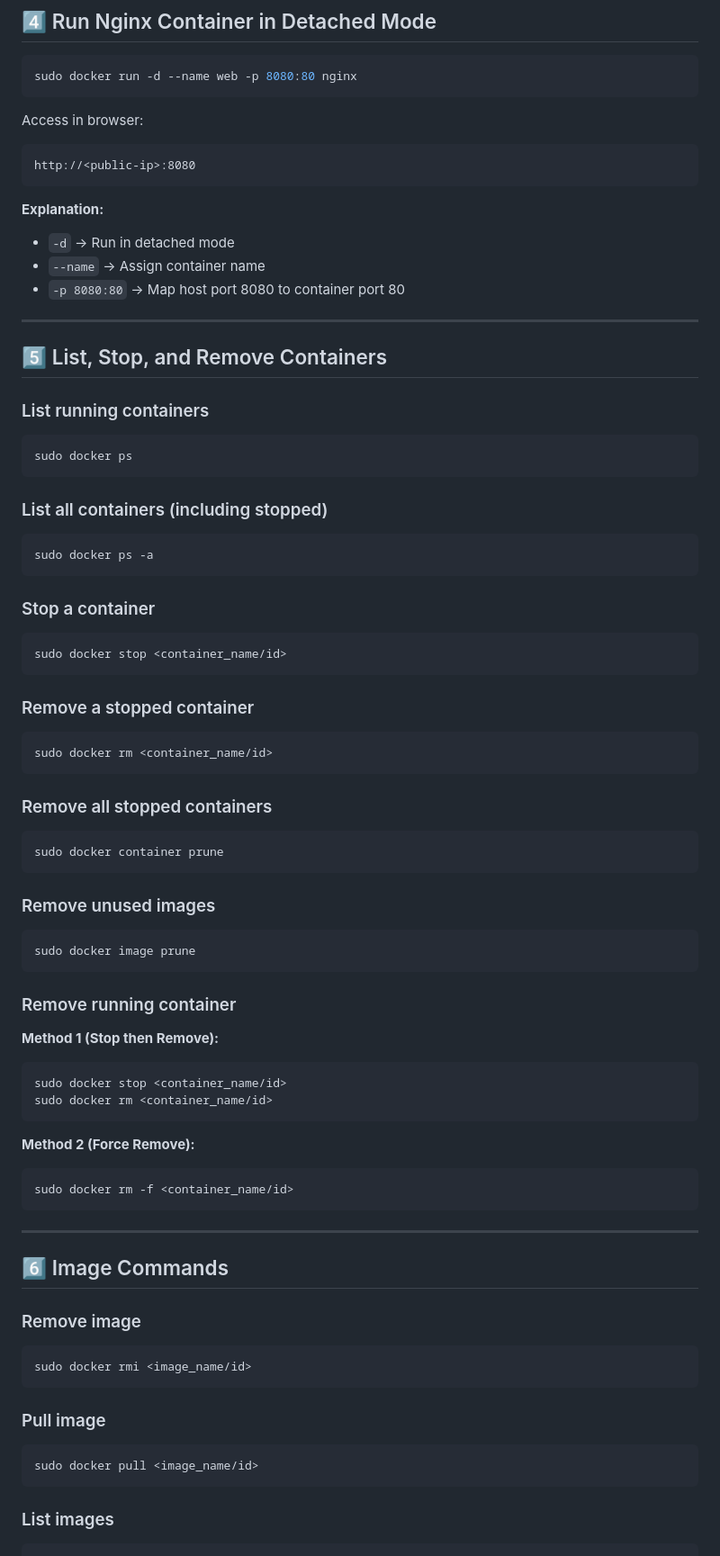
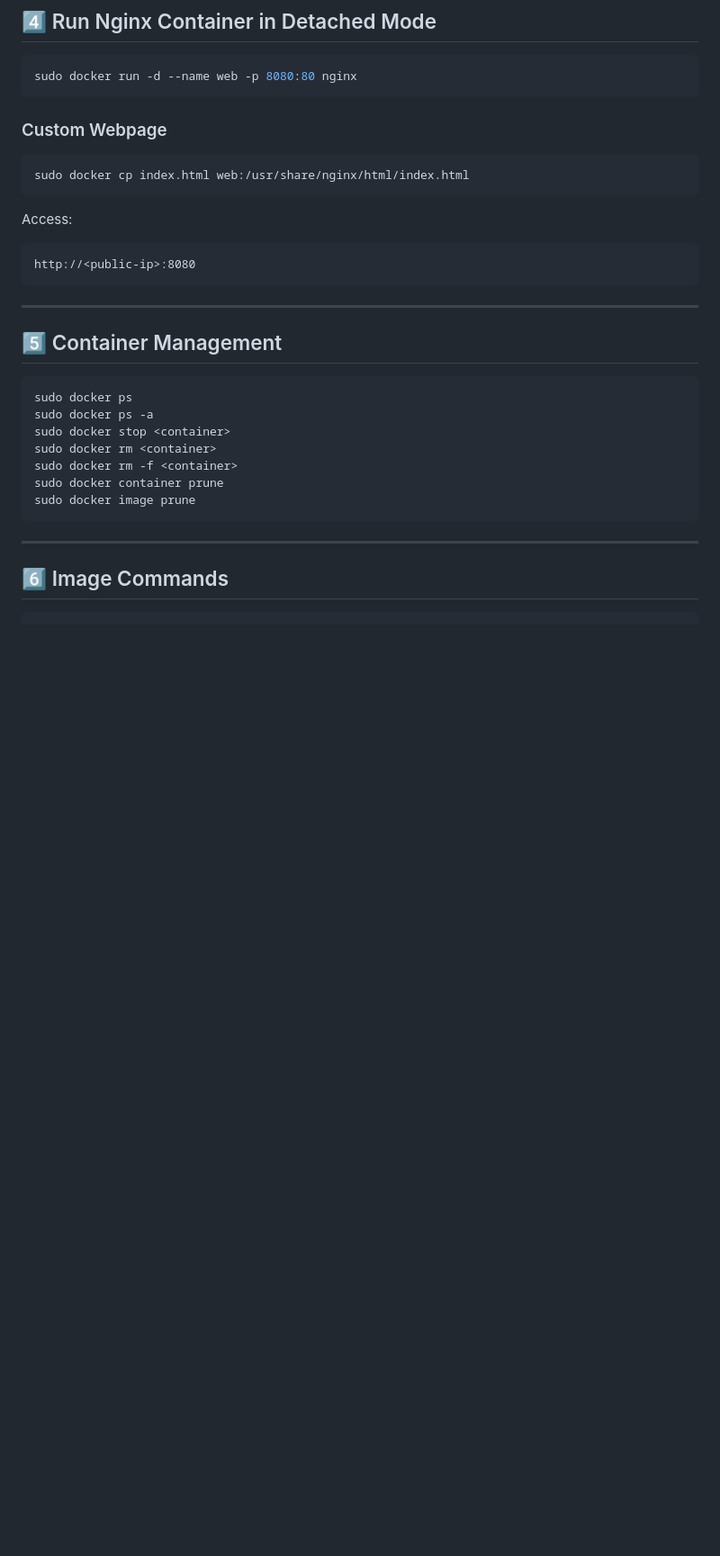
Before and after one commit to Code-with-Shravani25/DockerPractice, a Markdown page: Basic Docker Commands/Readme.md, the part around one of its changes. Shown at 90% size. Rendered like a GitHub page; blank space fills up the shorter version.

````diff
--- a/Basic Docker Commands/Readme.md
+++ b/Basic Docker Commands/Readme.md
@@ -61,90 +49,35 @@ sudo docker run ubuntu
 sudo docker run -d --name web -p 8080:80 nginx
 ```
 
-Access in browser:
+### Custom Webpage
+
+```bash
+sudo docker cp index.html web:/usr/share/nginx/html/index.html
+```
+
+Access:
 
 ```
 http://<public-ip>:8080
 ```
 
-**Explanation:**
-
-* `-d` → Run in detached mode
-* `--name` → Assign container name
-* `-p 8080:80` → Map host port 8080 to container port 80
-
 ---
 
-## 5️⃣ List, Stop, and Remove Containers
-
-### List running containers
+## 5️⃣ Container Management
 
 ```bash
 sudo docker ps
-```
-
-### List all containers (including stopped)
-
-```bash
 sudo docker ps -a
-```
-
-### Stop a container
-
-```bash
-sudo docker stop <container_name/id>
-```
-
-### Remove a stopped container
-
-```bash
-sudo docker rm <container_name/id>
-```
-
-### Remove all stopped containers
-
-```bash
+sudo docker stop <container>
+sudo docker rm <container>
+sudo docker rm -f <container>
 sudo docker container prune
-```
-
-### Remove unused images
-
-```bash
 sudo docker image prune
-```
-
-### Remove running container
-
-**Method 1 (Stop then Remove):**
-
-```bash
-sudo docker stop <container_name/id>
-sudo docker rm <container_name/id>
-```
-
-**Method 2 (Force Remove):**
-
-```bash
-sudo docker rm -f <container_name/id>
 ```
 
 ---
 
 ## 6️⃣ Image Commands
 
-### Remove image
-
-```bash
-sudo docker rmi <image_name/id>
-```
-
-### Pull image
-
-```bash
-sudo docker pull <image_name/id>
-```
-
-### List images
-
 ```bash
 sudo docker images
````
Also changed, not shown: other parts of Basic Docker Commands/Readme.md (+193 -52 lines).
